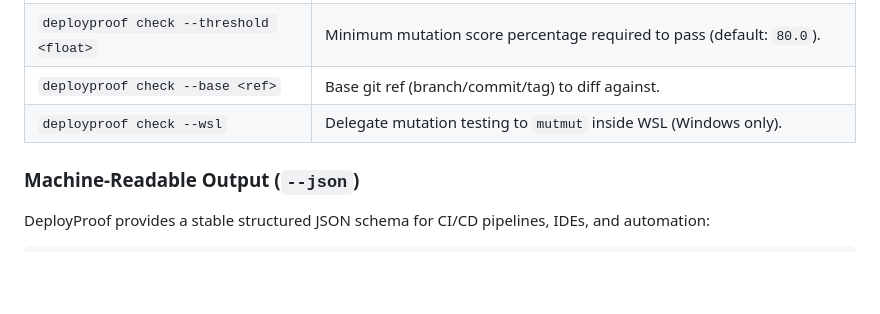
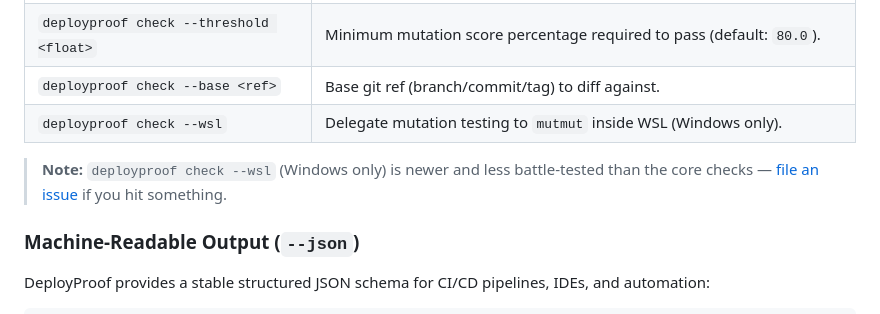
Before and after one commit to SVSPraveen/deployproof, a Markdown page: README.md, the part around the change. Rendered like a GitHub page; blank space fills up the shorter version.

Commit message:
docs: add note regarding WSL flag status in CLI options

```diff
--- a/README.md
+++ b/README.md
@@ -140,6 +140,8 @@ Pre-check clean: 100% of tested basic mutations caught.
 | `deployproof check --base <ref>` | Base git ref (branch/commit/tag) to diff against. |
 | `deployproof check --wsl` | Delegate mutation testing to `mutmut` inside WSL (Windows only). |
 
+> **Note:** `deployproof check --wsl` (Windows only) is newer and less battle-tested than the core checks — [file an issue](https://github.com/SVSPraveen/DeployProof/issues) if you hit something.
+
 ### Machine-Readable Output (`--json`)
 
 DeployProof provides a stable structured JSON schema for CI/CD pipelines, IDEs, and automation:
```
